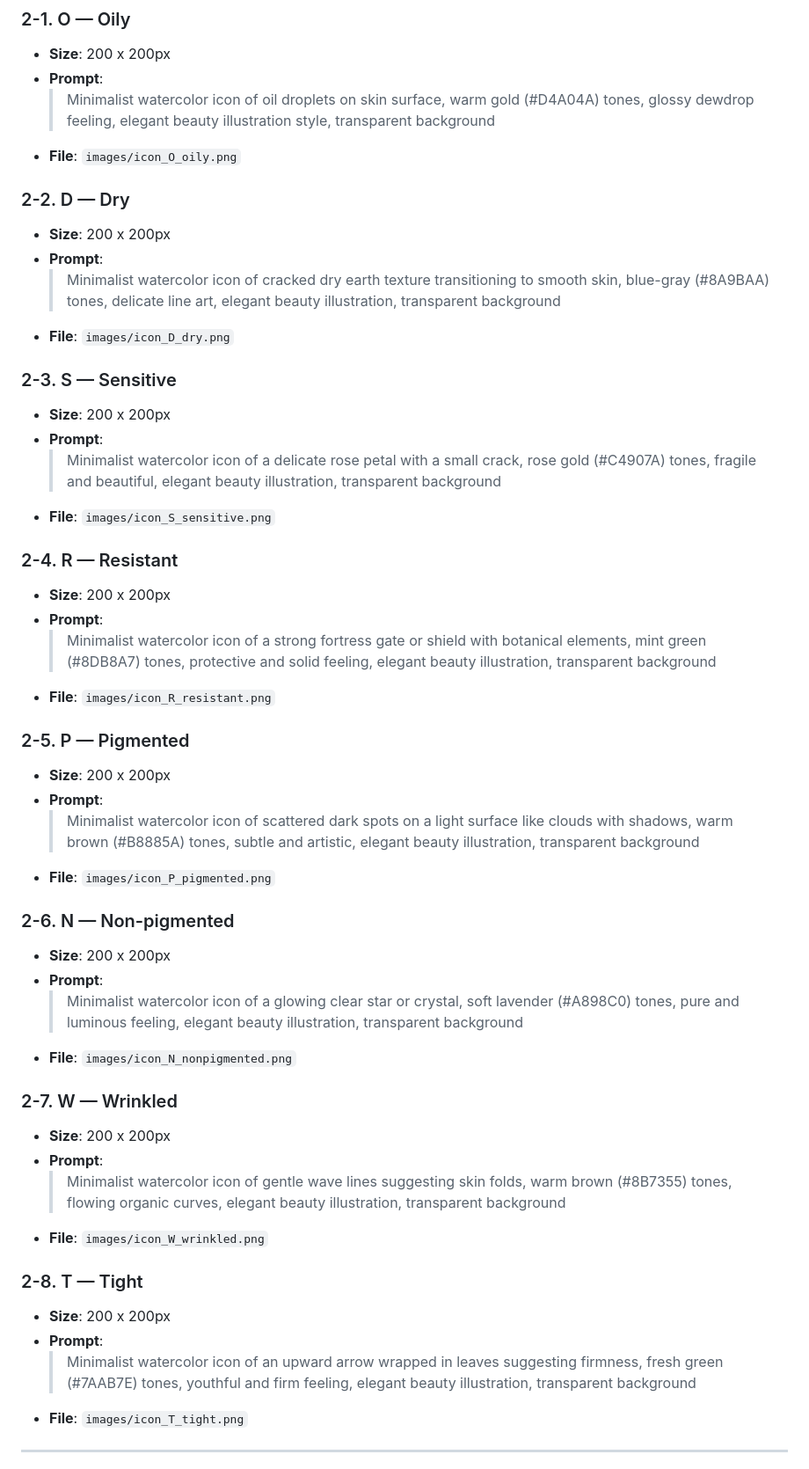
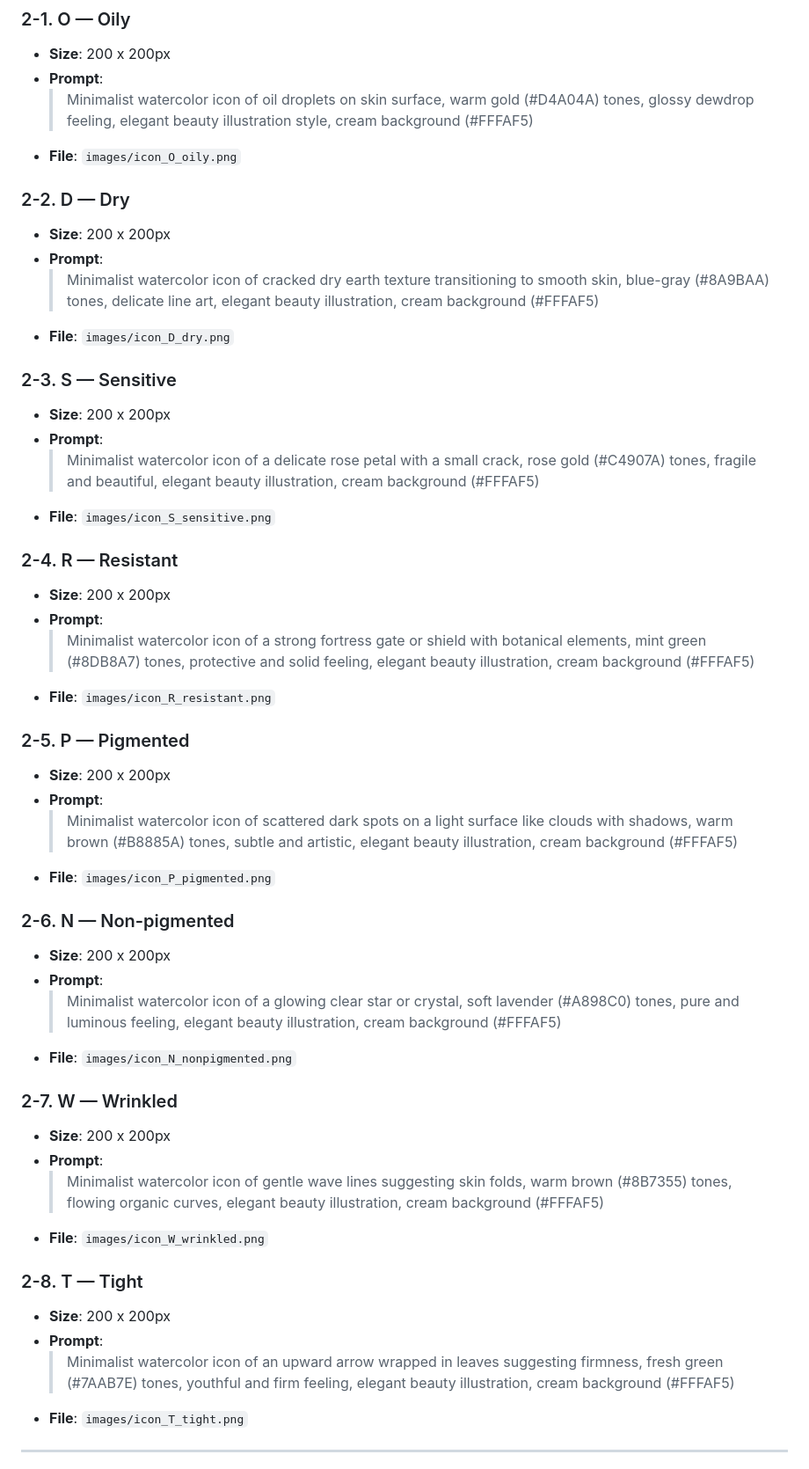
Before and after one commit to ymymym6843-prog/aesthetic-content-hub, a Markdown page: skin_mbti_booklet/image_prompts.md, the part around one of its changes. Shown at 88% size. Rendered like a GitHub page.

Commit message:
fix: change image prompts from transparent to cream background (#FFFAF5)

```diff
--- a/skin_mbti_booklet/image_prompts.md
+++ b/skin_mbti_booklet/image_prompts.md
@@ -25,49 +26,49 @@
 ### 2-1. O — Oily
 - **Size**: 200 x 200px
 - **Prompt**:
-  > Minimalist watercolor icon of oil droplets on skin surface, warm gold (#D4A04A) tones, glossy dewdrop feeling, elegant beauty illustration style, transparent background
+  > Minimalist watercolor icon of oil droplets on skin surface, warm gold (#D4A04A) tones, glossy dewdrop feeling, elegant beauty illustration style, cream background (#FFFAF5)
 - **File**: `images/icon_O_oily.png`
 
 ### 2-2. D — Dry
 - **Size**: 200 x 200px
 - **Prompt**:
-  > Minimalist watercolor icon of cracked dry earth texture transitioning to smooth skin, blue-gray (#8A9BAA) tones, delicate line art, elegant beauty illustration, transparent background
+  > Minimalist watercolor icon of cracked dry earth texture transitioning to smooth skin, blue-gray (#8A9BAA) tones, delicate line art, elegant beauty illustration, cream background (#FFFAF5)
 - **File**: `images/icon_D_dry.png`
 
 ### 2-3. S — Sensitive
 - **Size**: 200 x 200px
 - **Prompt**:
-  > Minimalist watercolor icon of a delicate rose petal with a small crack, rose gold (#C4907A) tones, fragile and beautiful, elegant beauty illustration, transparent background
+  > Minimalist watercolor icon of a delicate rose petal with a small crack, rose gold (#C4907A) tones, fragile and beautiful, elegant beauty illustration, cream background (#FFFAF5)
 - **File**: `images/icon_S_sensitive.png`
 
 ### 2-4. R — Resistant
 - **Size**: 200 x 200px
 - **Prompt**:
-  > Minimalist watercolor icon of a strong fortress gate or shield with botanical elements, mint green (#8DB8A7) tones, protective and solid feeling, elegant beauty illustration, transparent background
+  > Minimalist watercolor icon of a strong fortress gate or shield with botanical elements, mint green (#8DB8A7) tones, protective and solid feeling, elegant beauty illustration, cream background (#FFFAF5)
 - **File**: `images/icon_R_resistant.png`
 
 ### 2-5. P — Pigmented
 - **Size**: 200 x 200px
 - **Prompt**:
-  > Minimalist watercolor icon of scattered dark spots on a light surface like clouds with shadows, warm brown (#B8885A) tones, subtle and artistic, elegant beauty illustration, transparent background
+  > Minimalist watercolor icon of scattered dark spots on a light surface like clouds with shadows, warm brown (#B8885A) tones, subtle and artistic, elegant beauty illustration, cream background (#FFFAF5)
 - **File**: `images/icon_P_pigmented.png`
 
 ### 2-6. N — Non-pigmented
 - **Size**: 200 x 200px
 - **Prompt**:
-  > Minimalist watercolor icon of a glowing clear star or crystal, soft lavender (#A898C0) tones, pure and luminous feeling, elegant beauty illustration, transparent background
+  > Minimalist watercolor icon of a glowing clear star or crystal, soft lavender (#A898C0) tones, pure and luminous feeling, elegant beauty illustration, cream background (#FFFAF5)
 - **File**: `images/icon_N_nonpigmented.png`
 
 ### 2-7. W — Wrinkled
 - **Size**: 200 x 200px
 - **Prompt**:
-  > Minimalist watercolor icon of gentle wave lines suggesting skin folds, warm brown (#8B7355) tones, flowing organic curves, elegant beauty illustration, transparent background
+  > Minimalist watercolor icon of gentle wave lines suggesting skin folds, warm brown (#8B7355) tones, flowing organic curves, elegant beauty illustration, cream background (#FFFAF5)
 - **File**: `images/icon_W_wrinkled.png`
 
 ### 2-8. T — Tight
 - **Size**: 200 x 200px
 - **Prompt**:
-  > Minimalist watercolor icon of an upward arrow wrapped in leaves suggesting firmness, fresh green (#7AAB7E) tones, youthful and firm feeling, elegant beauty illustration, transparent background
+  > Minimalist watercolor icon of an upward arrow wrapped in leaves suggesting firmness, fresh green (#7AAB7E) tones, youthful and firm feeling, elegant beauty illustration, cream background (#FFFAF5)
 - **File**: `images/icon_T_tight.png`
 
 ---
```
Also changed, not shown: other parts of skin_mbti_booklet/image_prompts.md (+3 -2 lines).
